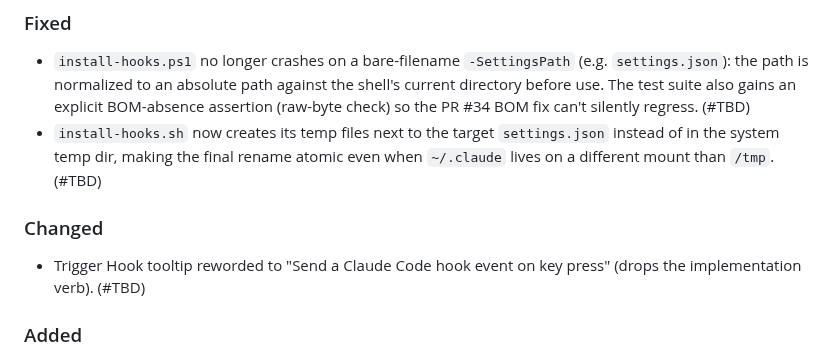
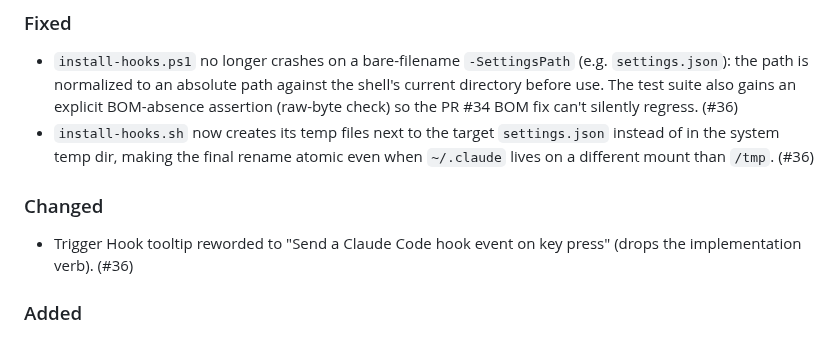
Before and after one commit to nshopik/agentichooks, a Markdown page: CHANGELOG.md, the part around the change. Rendered like a GitHub page.

Commit message:
docs: fill PR number (#36) in changelog

```diff
--- a/CHANGELOG.md
+++ b/CHANGELOG.md
@@ -10,15 +10,15 @@ All notable changes to this project will be documented in this file.
   (e.g. `settings.json`): the path is normalized to an absolute path against
   the shell's current directory before use. The test suite also gains an
   explicit BOM-absence assertion (raw-byte check) so the PR #34 BOM fix can't
-  silently regress. (#TBD)
+  silently regress. (#36)
 - `install-hooks.sh` now creates its temp files next to the target
   `settings.json` instead of in the system temp dir, making the final rename
-  atomic even when `~/.claude` lives on a different mount than `/tmp`. (#TBD)
+  atomic even when `~/.claude` lives on a different mount than `/tmp`. (#36)
 
 ### Changed
 
 - Trigger Hook tooltip reworded to "Send a Claude Code hook event on key
-  press" (drops the implementation verb). (#TBD)
+  press" (drops the implementation verb). (#36)
 
 ### Added
 
```
